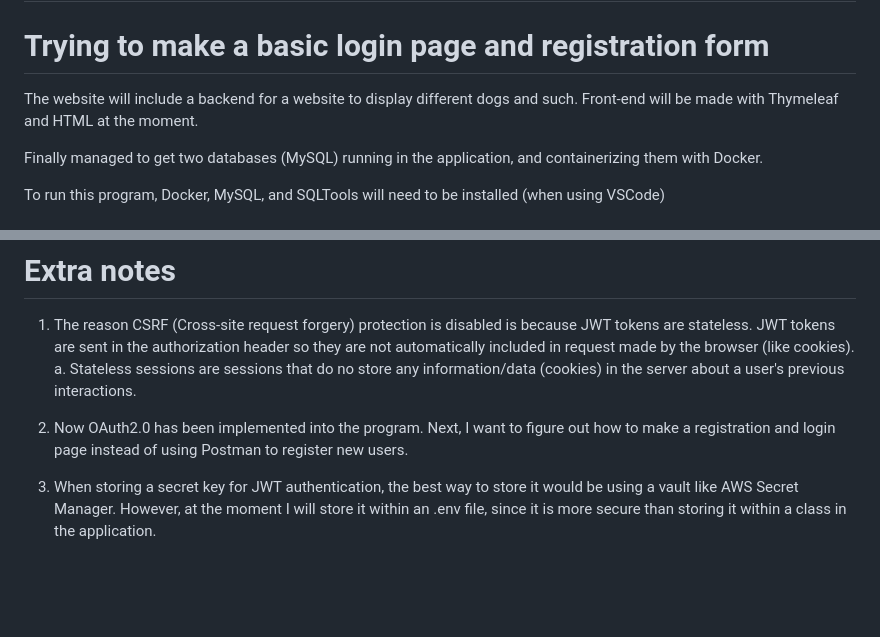
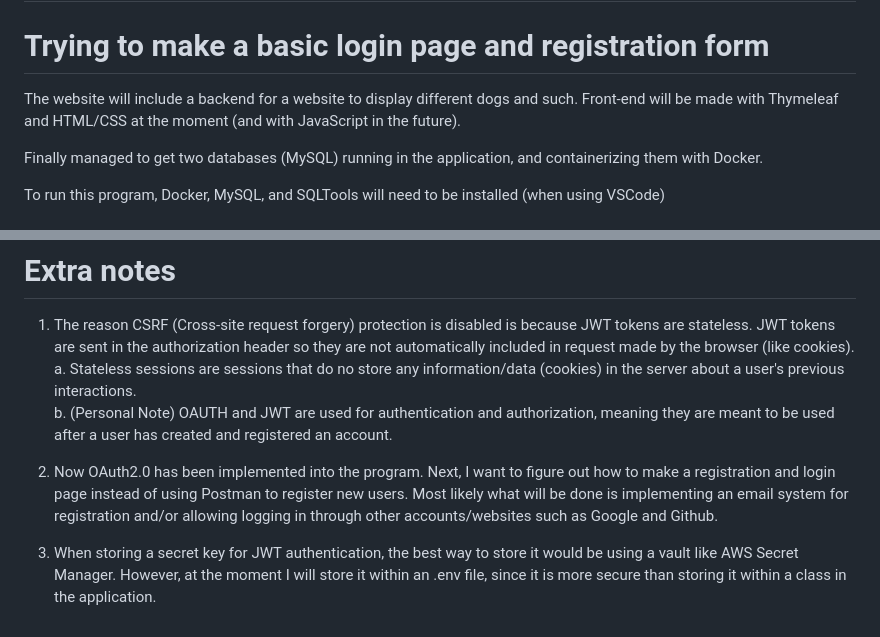
Before and after one commit to goob8079/Dogs-Spring-Boot, a Markdown page: README.md, 2 parts joined by grey strips. Rendered like a GitHub page; blank space fills up the shorter version.

```diff
--- a/README.md
+++ b/README.md
@@ -2,7 +2,7 @@
 <h1>Trying to make a basic login page and registration form</h1>
 
 The website will include a backend for a website to display different dogs and such.
-Front-end will be made with Thymeleaf and HTML at the moment.
+Front-end will be made with Thymeleaf and HTML/CSS at the moment (and with JavaScript in the future).
 
 Finally managed to get two databases (MySQL) running in the application, and containerizing them with Docker.
 
@@ -53,8 +53,9 @@ I will try to read the docs and use those instead. Likely going to try implement
 
 # Extra notes
 1. The reason CSRF (Cross-site request forgery) protection is disabled is because JWT tokens are stateless. JWT tokens are sent in the authorization header so they are not automatically included in request made by the browser (like cookies).<br>
-    a. Stateless sessions are sessions that do no store any information/data (cookies) in the server about a user's previous interactions.
+    a. Stateless sessions are sessions that do no store any information/data (cookies) in the server about a user's previous interactions.<br/>
+    b. (Personal Note) OAUTH and JWT are used for authentication and authorization, meaning they are meant to be used after a user has created and registered an account.
 
-2. Now OAuth2.0 has been implemented into the program. Next, I want to figure out how to make a registration and login page instead of using Postman to register new users.
+3. Now OAuth2.0 has been implemented into the program. Next, I want to figure out how to make a registration and login page instead of using Postman to register new users. Most likely what will be done is implementing an email system for registration and/or allowing logging in through other accounts/websites such as Google and Github.
 
-3. When storing a secret key for JWT authentication, the best way to store it would be using a vault like AWS Secret Manager. However, at the moment I will store it within an .env file, since it is more secure than storing it within a class in the application.
+4. When storing a secret key for JWT authentication, the best way to store it would be using a vault like AWS Secret Manager. However, at the moment I will store it within an .env file, since it is more secure than storing it within a class in the application.
```
